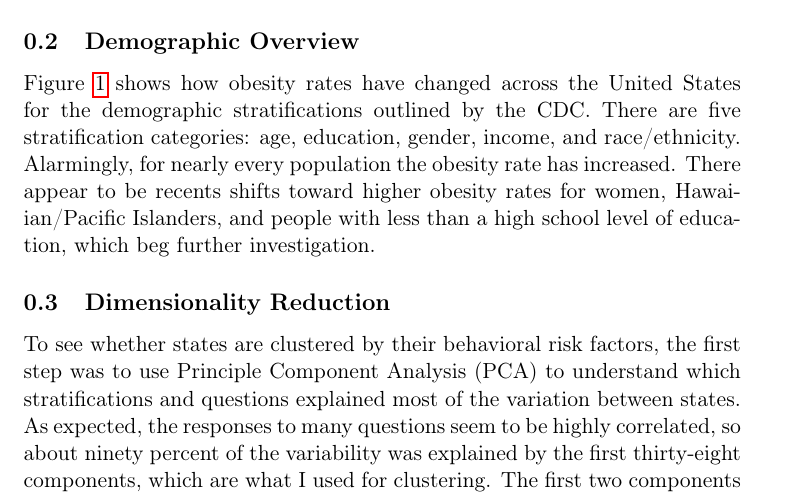
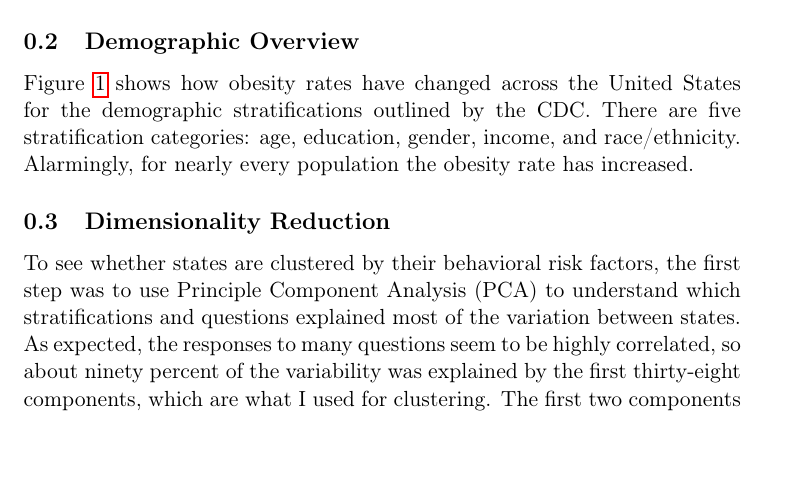
Before and after one commit to mmischell/bios-611-project, a LaTeX document (report.tex): part of page 1 of 6 before the commit and part of page 1 of 7 after it, cut so that both start at the same text, the shorter picture padded with empty space. Compiled offline with pdfLaTeX.

Commit message:
Unnecessary sentence in demographics section

```diff
--- a/report.tex
+++ b/report.tex
@@ -30,7 +30,7 @@ Over the course of ten years (2011-2020), the CDC conducted a nationwide survey
 \label{fig:dems_by_time}
 \end{figure}
 
-Figure \ref{fig:dems_by_time} shows how obesity rates have changed across the United States for the demographic stratifications outlined by the CDC. There are five stratification categories: age, education, gender, income, and race/ethnicity. Alarmingly, for nearly every population the obesity rate has increased. There appear to be recents shifts toward higher obesity rates for women, Hawaiian/Pacific Islanders, and people with less than a high school level of education, which beg further investigation.
+Figure \ref{fig:dems_by_time} shows how obesity rates have changed across the United States for the demographic stratifications outlined by the CDC. There are five stratification categories: age, education, gender, income, and race/ethnicity. Alarmingly, for nearly every population the obesity rate has increased.
 
 \subsection{Dimensionality Reduction}
 To see whether states are clustered by their behavioral risk factors, the first step was to use Principle Component Analysis (PCA) to understand which stratifications and questions explained most of the variation between states. As expected, the responses to many questions seem to be highly correlated, so about ninety percent of the variability was explained by the first thirty-eight components, which are what I used for clustering. The first two components are plotted in Figures \ref{fig:clustered_avgs} and \ref{fig:clustered_data}. The states move around year to year because each row of the data was identified by year and state, so for different years, states have different component vectors. It is interesting that most states appear not to move around too much, suggesting their principle components relative to the other states are fairly stable.
```
